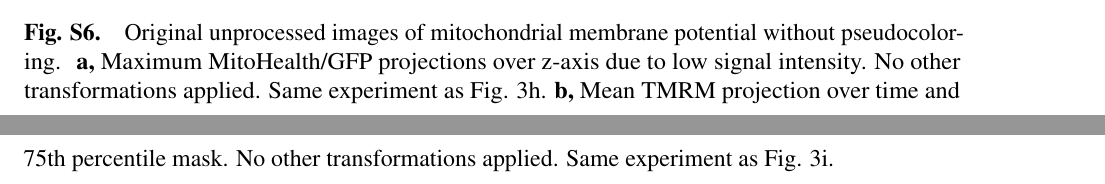
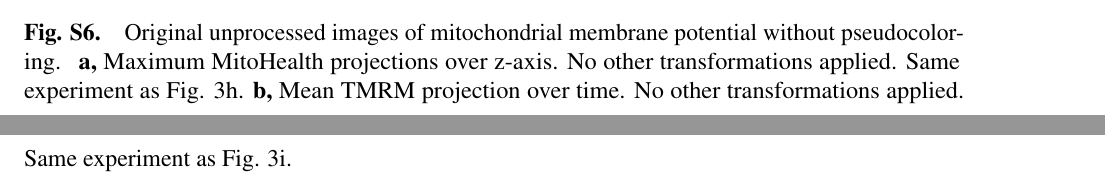
Before and after one commit to djunamay/ABCA7lof2, a LaTeX document (editorial_paper/SI.tex, which reads editorial_paper/supplementary_figures/figS6.tex): two parts of pages 16 and 17 of 26, joined at a grey line, cut so that both start at the same text. Compiled offline with pdfLaTeX.

Commit message:
small fixes

```diff
--- a/editorial_paper/supplementary_figures/figS6.tex
+++ b/editorial_paper/supplementary_figures/figS6.tex
@@ -14,5 +14,5 @@
 \paragraph*{Fig. S6.} Original unprocessed images of mitochondrial membrane potential without pseudocoloring.
 \phantomsection
 \addcontentsline{toc}{paragraph}{Fig. S6.}
-\textbf{a,} Maximum MitoHealth/GFP projections over z-axis due to low signal intensity. No other transformations applied. Same experiment as Fig. 3h.
-\textbf{b,} Mean TMRM projection over time and 75th percentile mask. No other transformations applied. Same experiment as Fig. 3i.
+\textbf{a,} Maximum MitoHealth projections over z-axis. No other transformations applied. Same experiment as Fig. 3h.
+\textbf{b,} Mean TMRM projection over time. No other transformations applied. Same experiment as Fig. 3i.
```
Also changed, not shown: editorial_paper/supplementary_figures/figS6.tex (2 more changed lines), 1 other file.
